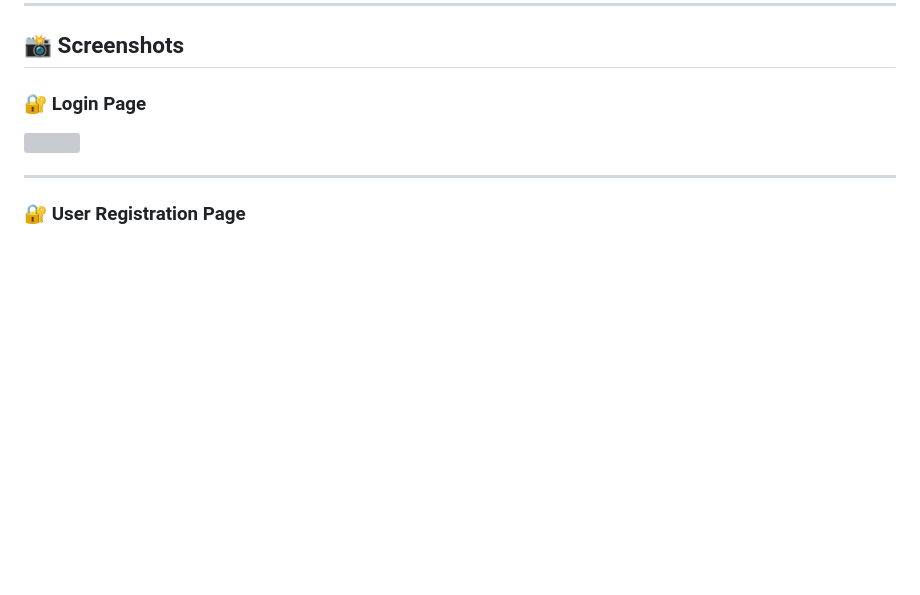
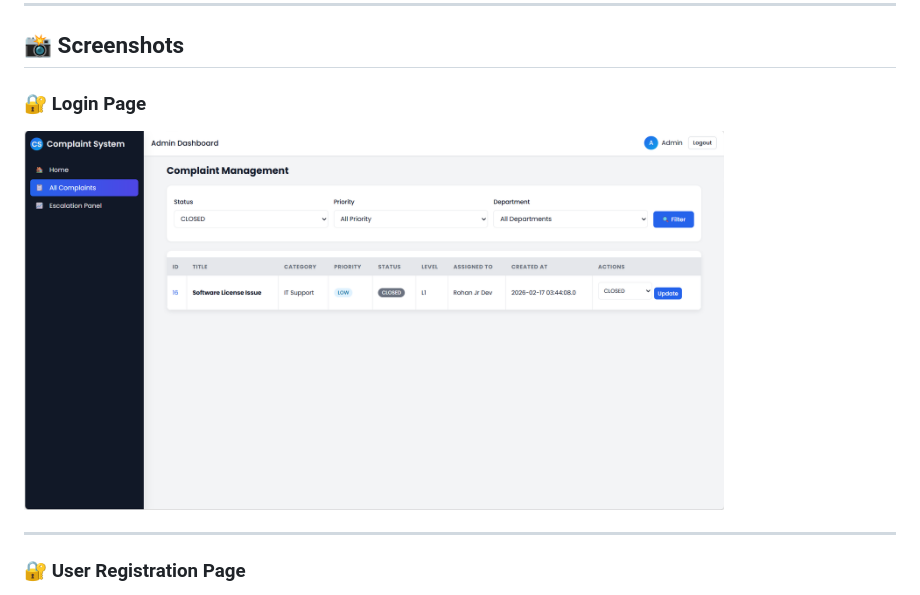
Before and after one commit to AashishTambe/Smart-Complain-Escalation-System, a Markdown page: README.md, the part around the change. GitHub-like rendering; blank space fills up the shorter version; grey boxes are pictures that could not be loaded.

```diff
--- a/README.md
+++ b/README.md
@@ -13,7 +13,7 @@ The **Smart Complaint Escalation System** helps organizations track, manage, and
 ## 📸 Screenshots
 
 ### 🔐 Login Page
-<img src="Screenshot/login_page.png" width="700">
+<img src="Screenshort/admin_page.png" width="700">
 
 ---
 
```
